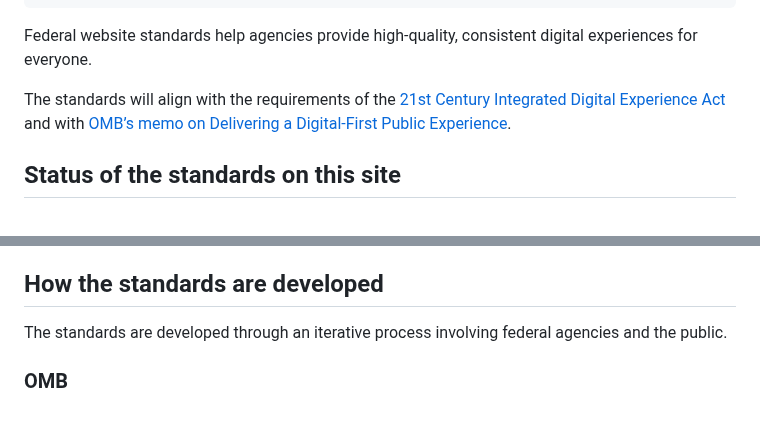
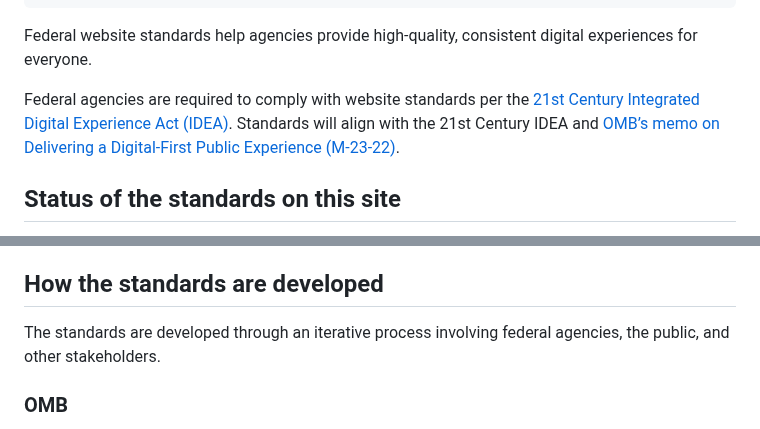
Before and after one commit to GSA-TTS/federal-website-standards, a Markdown page: about/index.md, 2 parts joined by grey strips. GitHub-like rendering.

```diff
--- a/about/index.md
+++ b/about/index.md
@@ -9,7 +9,7 @@ eleventyNavigation:
 
 Federal website standards help agencies provide high-quality, consistent digital experiences for everyone.
 
-The standards will align with the requirements of the [21st Century Integrated Digital Experience Act](https://www.congress.gov/bill/115th-congress/house-bill/5759/text) and with [OMB’s memo on Delivering a Digital-First Public Experience](https://www.whitehouse.gov/omb/management/ofcio/delivering-a-digital-first-public-experience/).
+Federal agencies are required to comply with website standards per the [21st Century Integrated Digital Experience Act (IDEA)](https://www.congress.gov/bill/115th-congress/house-bill/5759/text). Standards will align with the 21st Century IDEA and [OMB’s memo on Delivering a Digital-First Public Experience (M-23-22)](https://www.whitehouse.gov/omb/management/ofcio/delivering-a-digital-first-public-experience/).
 
 ## Status of the standards on this site
 
@@ -22,7 +22,7 @@ We’ll publish information about standards as they're being developed. Each sta
 
 ## How the standards are developed
 
-The standards are developed through an iterative process involving federal agencies and the public.
+The standards are developed through an iterative process involving federal agencies, the public, and other stakeholders.
 
 ### OMB
 
```
